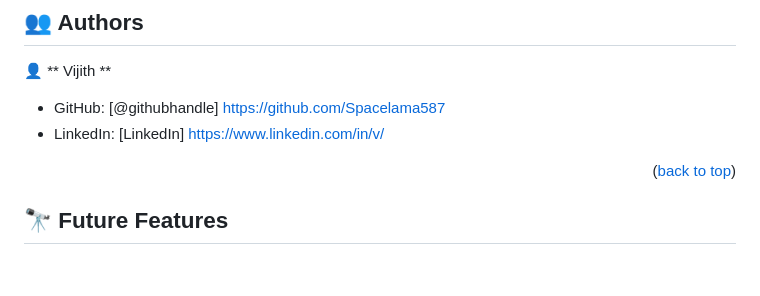
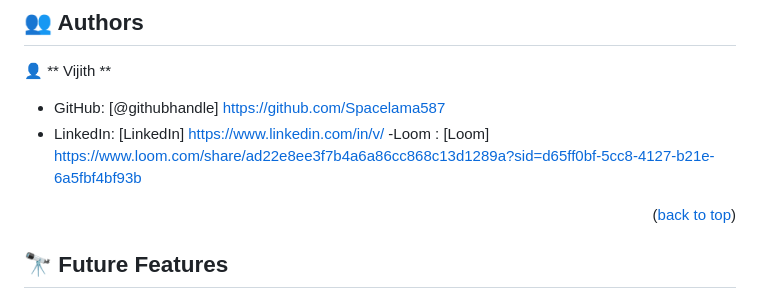
Before and after one commit to Spacelama587/Portfolio-Hero, a Markdown page: README.md, the part around the change. Drawn GitHub-style; blank space fills up the shorter version.

Commit message:
Update readme with loom link

```diff
--- a/README.md
+++ b/README.md
@@ -138,6 +138,7 @@ Deploy this project on any websever
 
 - GitHub: [@githubhandle] https://github.com/Spacelama587
 - LinkedIn: [LinkedIn] https://www.linkedin.com/in/v/
+-Loom : [Loom] https://www.loom.com/share/ad22e8ee3f7b4a6a86cc868c13d1289a?sid=d65ff0bf-5cc8-4127-b21e-6a5fbf4bf93b
 
 <p align="right">(<a href="#readme-top">back to top</a>)</p>
 
```
